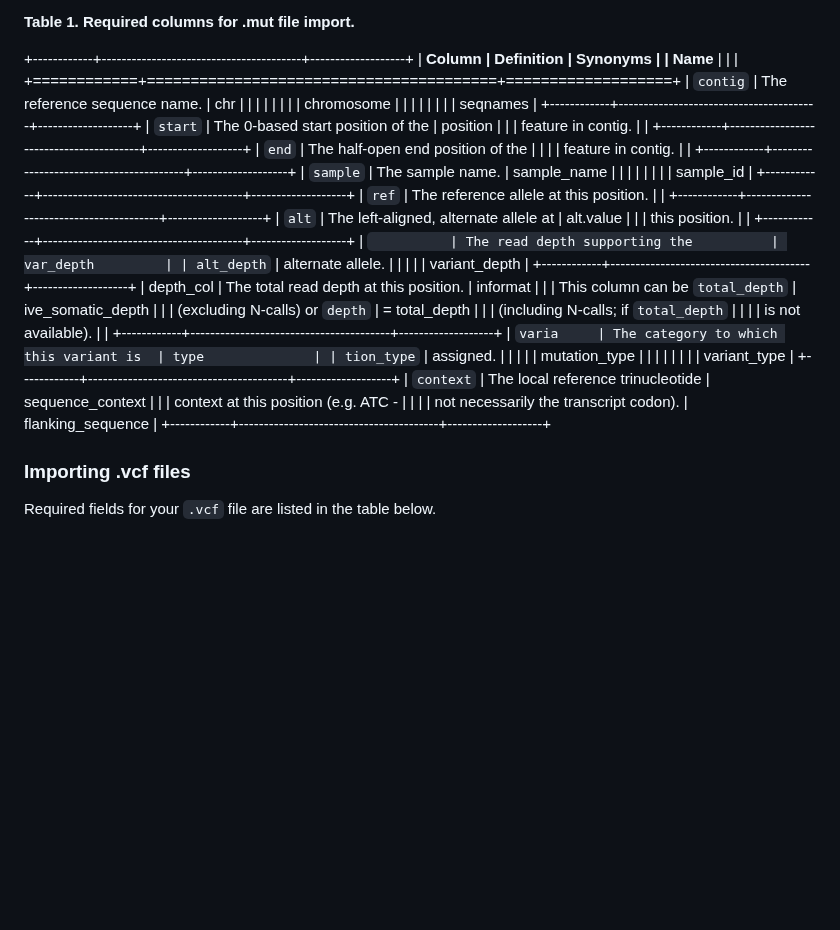
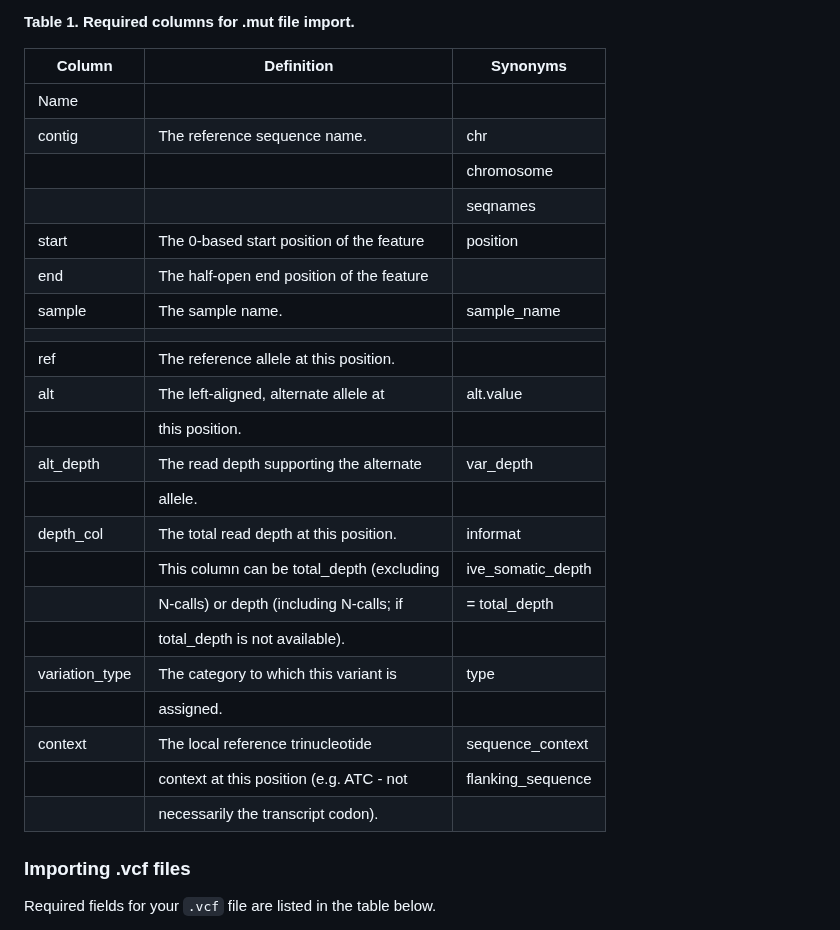
Before and after one commit to EHSRB-BSRSE-Bioinformatics/MutSeqR, a Markdown page: README.md, the part around the change. GitHub-like rendering; blank space fills up the shorter version.

```diff
--- a/README.md
+++ b/README.md
@@ -86,51 +86,31 @@ below.
 
 **Table 1.** **Required columns for .mut file import.**
 
-+------------+----------------------------------------+-------------------+
-| **Column   | **Definition**                         | **Synonyms**      |
-| Name**     |                                        |                   |
-+============+========================================+===================+
-| `contig`   | The reference sequence name.           | chr               |
-|            |                                        |                   |
-|            |                                        | chromosome        |
-|            |                                        |                   |
-|            |                                        | seqnames          |
-+------------+----------------------------------------+-------------------+
-| `start`    | The 0-based start position of the      | position          |
-|            | feature in contig.                     |                   |
-+------------+----------------------------------------+-------------------+
-| `end`      | The half-open end position of the      |                   |
-|            | feature in contig.                     |                   |
-+------------+----------------------------------------+-------------------+
-| `sample`   | The sample name.                       | sample_name       |
-|            |                                        |                   |
-|            |                                        | sample_id         |
-+------------+----------------------------------------+-------------------+
-| `ref`      | The reference allele at this position. |                   |
-+------------+----------------------------------------+-------------------+
-| `alt`      | The left-aligned, alternate allele at  | alt.value         |
-|            | this position.                         |                   |
-+------------+----------------------------------------+-------------------+
-| `          | The read depth supporting the          | var_depth         |
-| alt_depth` | alternate allele.                      |                   |
-|            |                                        | variant_depth     |
-+------------+----------------------------------------+-------------------+
-| depth_col  | The total read depth at this position. | informat          |
-|            | This column can be `total_depth`       | ive_somatic_depth |
-|            | (excluding N-calls) or `depth`         | = total_depth     |
-|            | (including N-calls; if `total_depth`   |                   |
-|            | is not available).                     |                   |
-+------------+----------------------------------------+-------------------+
-| `varia     | The category to which this variant is  | type              |
-| tion_type` | assigned.                              |                   |
-|            |                                        | mutation_type     |
-|            |                                        |                   |
-|            |                                        | variant_type      |
-+------------+----------------------------------------+-------------------+
-| `context`  | The local reference trinucleotide      | sequence_context  |
-|            | context at this position (e.g. ATC -   |                   |
-|            | not necessarily the transcript codon). | flanking_sequence |
-+------------+----------------------------------------+-------------------+
+| Column      | Definition                               | Synonyms            |
+|-------------|------------------------------------------|---------------------|
+| Name        |                                          |                     |
+| contig      | The reference sequence name.              | chr                 |
+|             |                                          | chromosome          |
+|             |                                          |  seqnames           |
+| start       | The 0-based start position of the feature | position            |
+| end         | The half-open end position of the feature  |                     |
+| sample      | The sample name.                          | sample_name         |
+|             |                                          |                     |
+| ref         | The reference allele at this position.    |                     |
+| alt         | The left-aligned, alternate allele at     | alt.value           |
+|             | this position.                            |                     |
+| alt_depth   | The read depth supporting the alternate   | var_depth           |
+|             | allele.                                  |                     |
+| depth_col   | The total read depth at this position.    | informat            |
+|             | This column can be total_depth (excluding | ive_somatic_depth   |
+|             | N-calls) or depth (including N-calls; if  | = total_depth       |
+|             | total_depth is not available).            |                     |
+| variation_type | The category to which this variant is   | type                |
+|             | assigned.                                |                     |
+| context     | The local reference trinucleotide        | sequence_context   |
+|             | context at this position (e.g. ATC - not  | flanking_sequence  |
+|             | necessarily the transcript codon).         |                     |
+
 
 ### Importing .vcf files
 
```
